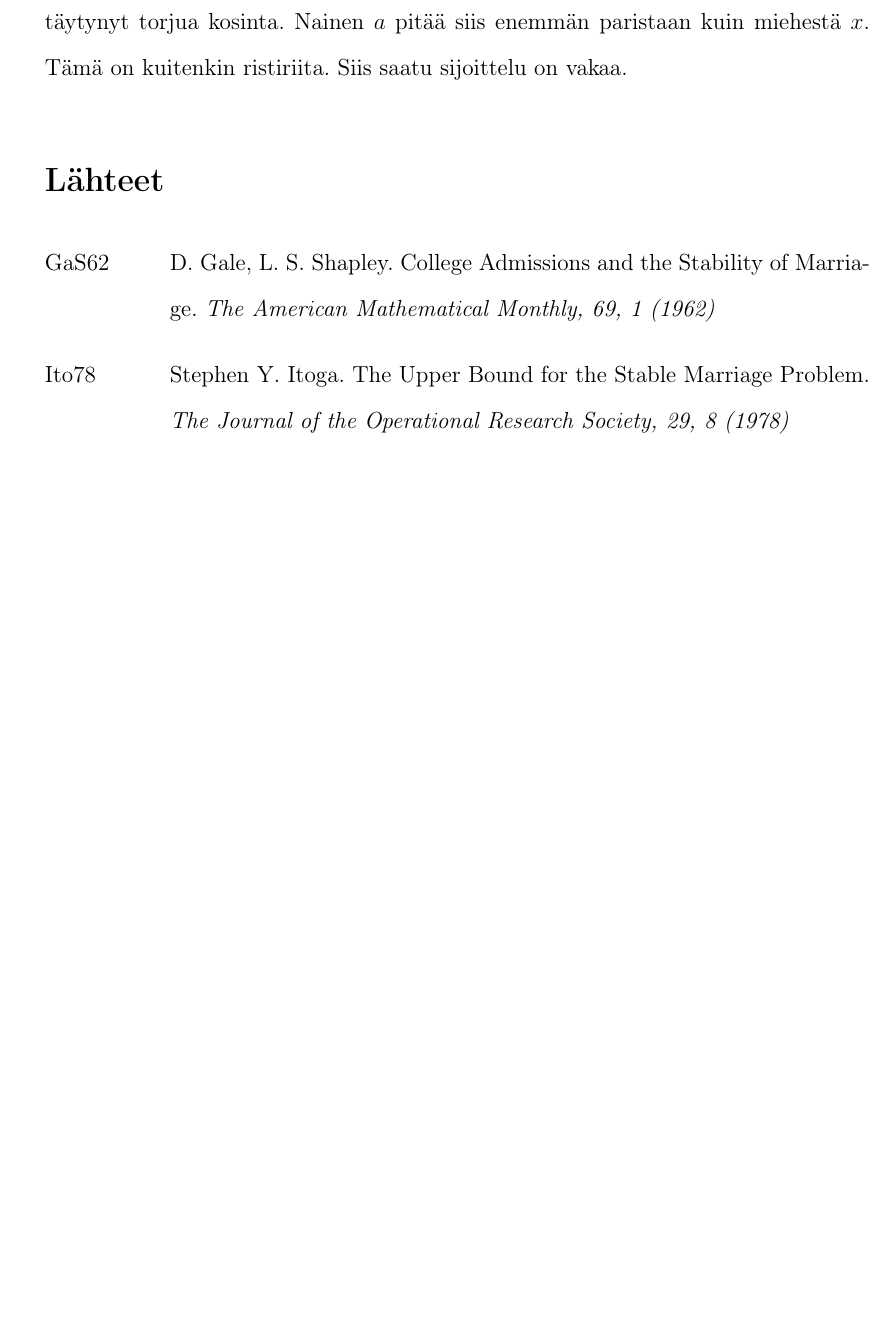
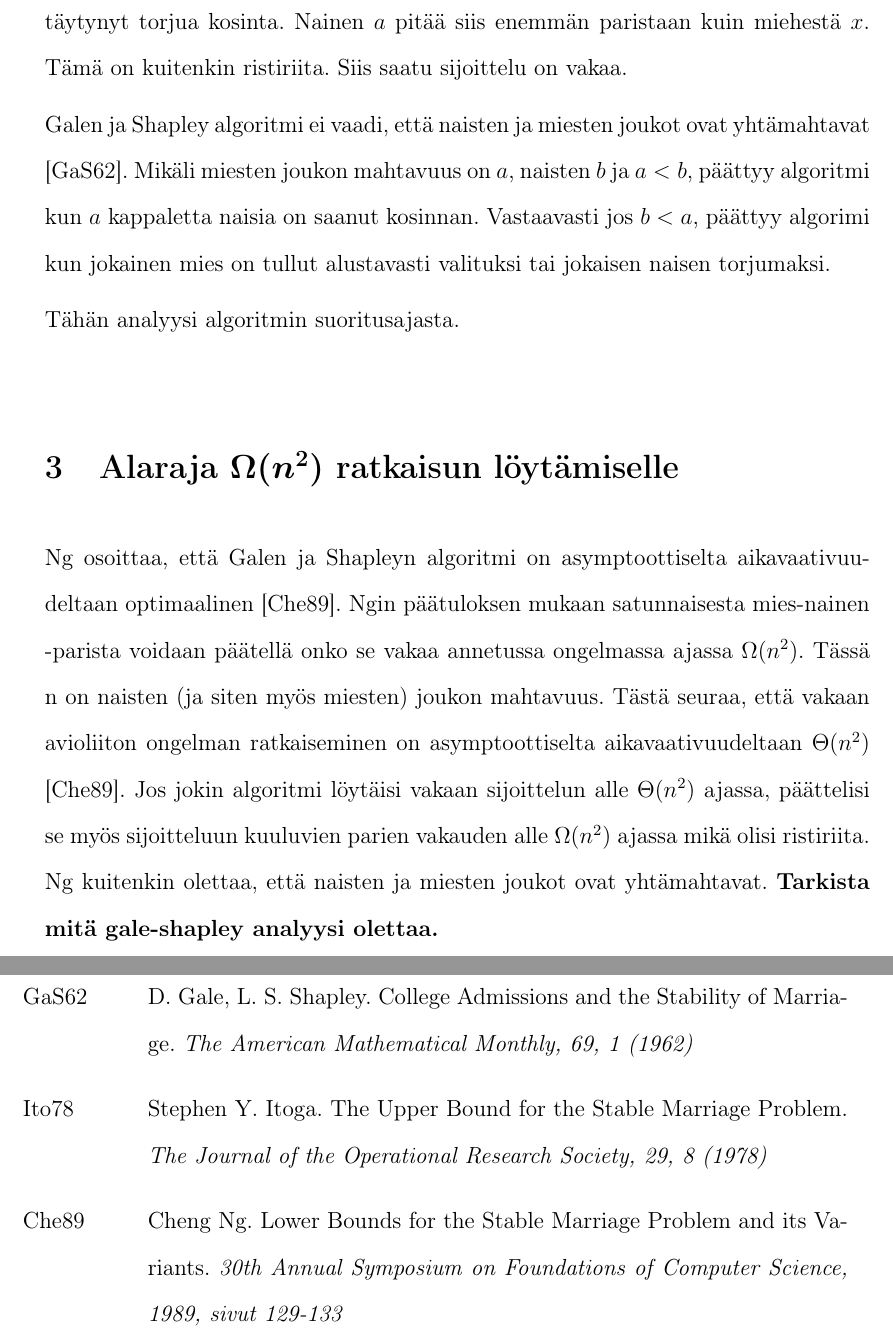
Before and after one commit to rahcola/kandi, a LaTeX document (aine.tex): part of page 4 of 4 before the commit and two parts of pages 4 and 5 of 5 after it, the two joined at a grey line, cut so that both start at the same text, the shorter picture padded with empty space. Compiled offline with pdfLaTeX.

Commit message:
aineen vertaisarviointiin menevä luonnos

```diff
--- a/aine.tex
+++ b/aine.tex
@@ -66,7 +66,28 @@ ja $a$ eivät kuitenkaan ole pari, on naisen $a$ täytynyt torjua
 kosinta. Nainen $a$ pitää siis enemmän paristaan kuin miehestä $x$.
 Tämä on kuitenkin ristiriita. Siis saatu sijoittelu on vakaa.
 
+Galen ja Shapley algoritmi ei vaadi, että naisten ja miesten joukot
+ovat yhtämahtavat \cite{galeshapley62}. Mikäli miesten joukon
+mahtavuus on $a$, naisten $b$ ja $a < b$, päättyy algoritmi kun $a$
+kappaletta naisia on saanut kosinnan. Vastaavasti jos $b < a$, päättyy
+algorimi kun jokainen mies on tullut alustavasti valituksi tai
+jokaisen naisen torjumaksi.
 
+Tähän analyysi algoritmin suoritusajasta.
+
+\section{Alaraja $\boldsymbol{\Omega(n^2)}$ ratkaisun löytämiselle}
+
+Ng osoittaa, että Galen ja Shapleyn algoritmi on asymptoottiselta
+aikavaativuudeltaan optimaalinen \cite{cheng89}. Ngin päätuloksen
+mukaan satunnaisesta mies-nainen -parista voidaan päätellä onko se
+vakaa annetussa ongelmassa ajassa $\Omega(n^2)$. Tässä n on naisten
+(ja siten myös miesten) joukon mahtavuus. Tästä seuraa, että vakaan
+avioliiton ongelman ratkaiseminen on asymptoottiselta
+aikavaativuudeltaan $\Theta(n^2)$ \cite{cheng89}. Jos jokin algoritmi
+löytäisi vakaan sijoittelun alle $\Theta(n^2)$ ajassa, päättelisi se
+myös sijoitteluun kuuluvien parien vakauden alle $\Omega(n^2)$ ajassa
+mikä olisi ristiriita. Ng kuitenkin olettaa, että naisten ja miesten
+joukot ovat yhtämahtavat. \textbf{Tarkista mitä gale-shapley analyysi olettaa.}
 
 \begin{thebibliography}{XXX99}
 
@@ -80,5 +101,11 @@ Tämä on kuitenkin ristiriita. Siis saatu sijoittelu on vakaa.
   The Upper Bound for the Stable Marriage Problem.
   \emph{The Journal of the Operational Research Society, 29, 8 (1978)}
 
+\bibitem[Che89]{cheng89}
+  Cheng Ng.
+  Lower Bounds for the Stable Marriage Problem and its Variants.
+  \emph{30th Annual Symposium on Foundations of Computer Science,
+    1989, sivut 129-133}
+
 \end{thebibliography}
 \end{document}
```
Also changed, not shown: aine.tex (2 more changed lines), 2 other files.
